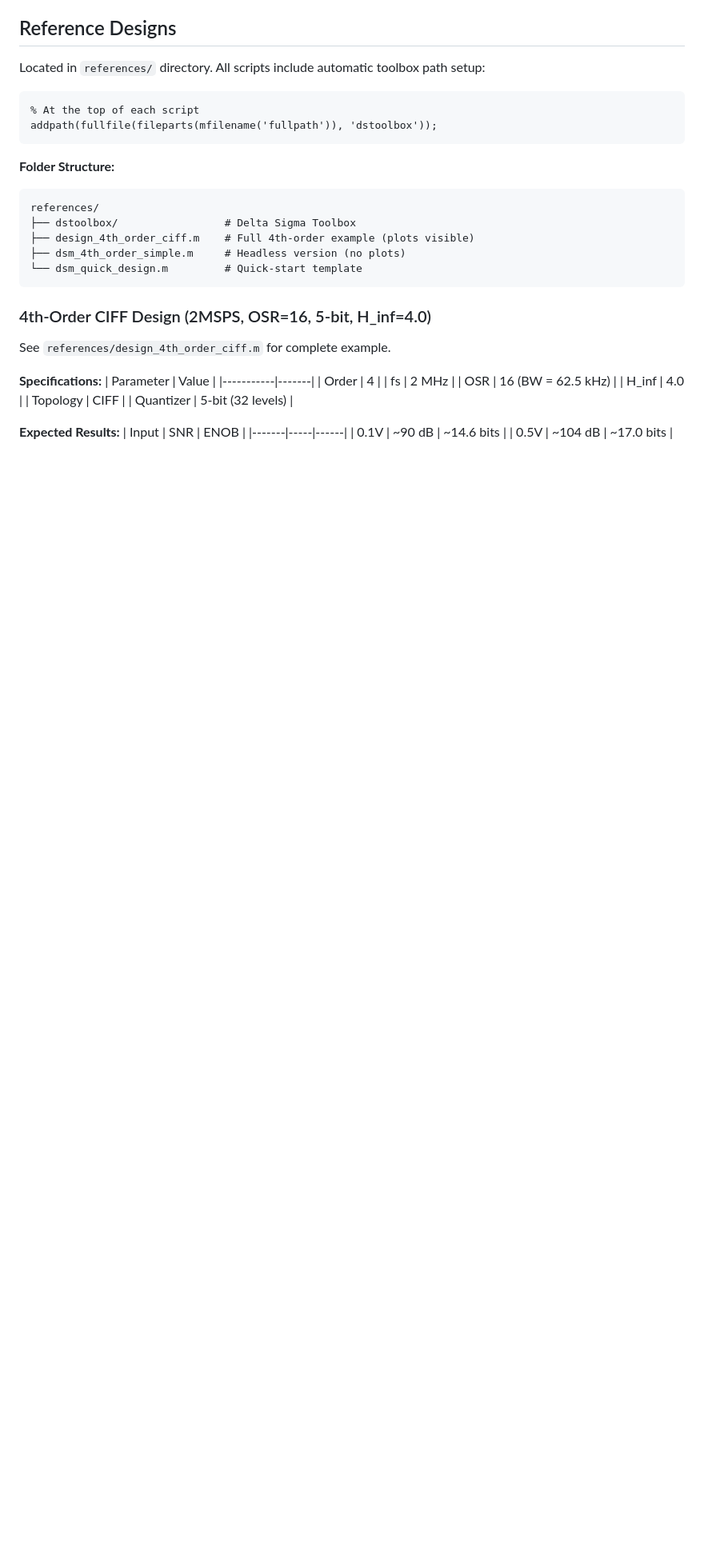
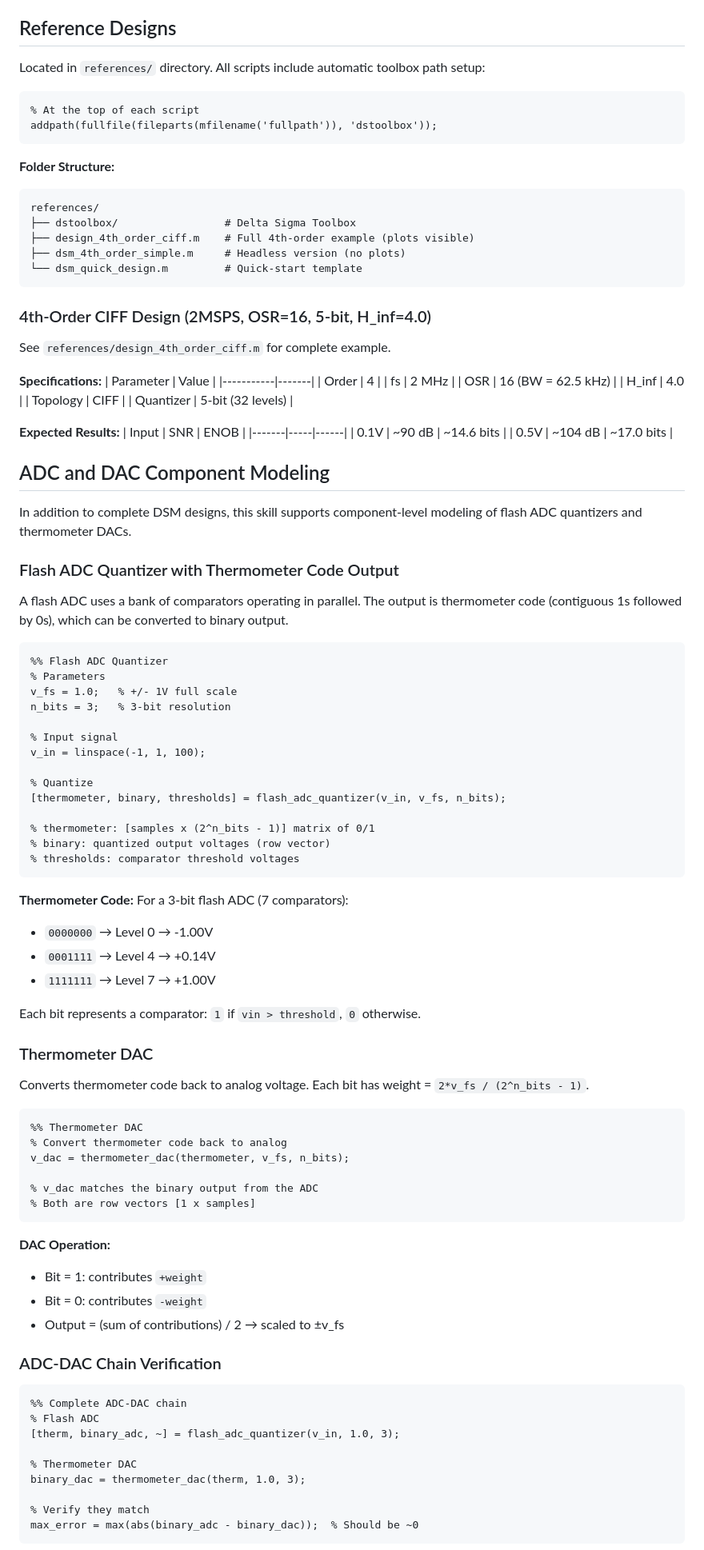
Before and after one commit to gamma-lobster/dsm-design-matlab, a Markdown page: SKILL.md, the part around one of its changes. Shown at 80% size. Rendered like a GitHub page; blank space fills up the shorter version.

````diff
--- a/SKILL.md
+++ b/SKILL.md
@@ -412,3 +412,67 @@ See `references/design_4th_order_ciff.m` for complete example.
 | 0.1V | ~90 dB | ~14.6 bits |
 | 0.5V | ~104 dB | ~17.0 bits |
 
+## ADC and DAC Component Modeling
+
+In addition to complete DSM designs, this skill supports component-level modeling of flash ADC quantizers and thermometer DACs.
+
+### Flash ADC Quantizer with Thermometer Code Output
+
+A flash ADC uses a bank of comparators operating in parallel. The output is thermometer code (contiguous 1s followed by 0s), which can be converted to binary output.
+
+```matlab
+%% Flash ADC Quantizer
+% Parameters
+v_fs = 1.0;   % +/- 1V full scale
+n_bits = 3;   % 3-bit resolution
+
+% Input signal
+v_in = linspace(-1, 1, 100);
+
+% Quantize
+[thermometer, binary, thresholds] = flash_adc_quantizer(v_in, v_fs, n_bits);
+
+% thermometer: [samples x (2^n_bits - 1)] matrix of 0/1
+% binary: quantized output voltages (row vector)
+% thresholds: comparator threshold voltages
+```
+
+**Thermometer Code:** For a 3-bit flash ADC (7 comparators):
+- `0000000` → Level 0 → -1.00V
+- `0001111` → Level 4 → +0.14V
+- `1111111` → Level 7 → +1.00V
+
+Each bit represents a comparator: `1` if `vin > threshold`, `0` otherwise.
+
+### Thermometer DAC
+
+Converts thermometer code back to analog voltage. Each bit has weight = `2*v_fs / (2^n_bits - 1)`.
+
+```matlab
+%% Thermometer DAC
+% Convert thermometer code back to analog
+v_dac = thermometer_dac(thermometer, v_fs, n_bits);
+
+% v_dac matches the binary output from the ADC
+% Both are row vectors [1 x samples]
+```
+
+**DAC Operation:**
+- Bit = 1: contributes `+weight`
+- Bit = 0: contributes `-weight`
+- Output = (sum of contributions) / 2 → scaled to ±v_fs
+
+### ADC-DAC Chain Verification
+
+```matlab
+%% Complete ADC-DAC chain
+% Flash ADC
+[therm, binary_adc, ~] = flash_adc_quantizer(v_in, 1.0, 3);
+
+% Thermometer DAC
+binary_dac = thermometer_dac(therm, 1.0, 3);
+
+% Verify they match
+max_error = max(abs(binary_adc - binary_dac));  % Should be ~0
+```
+
````
Also changed, not shown: other parts of SKILL.md (+45 -0 lines).
